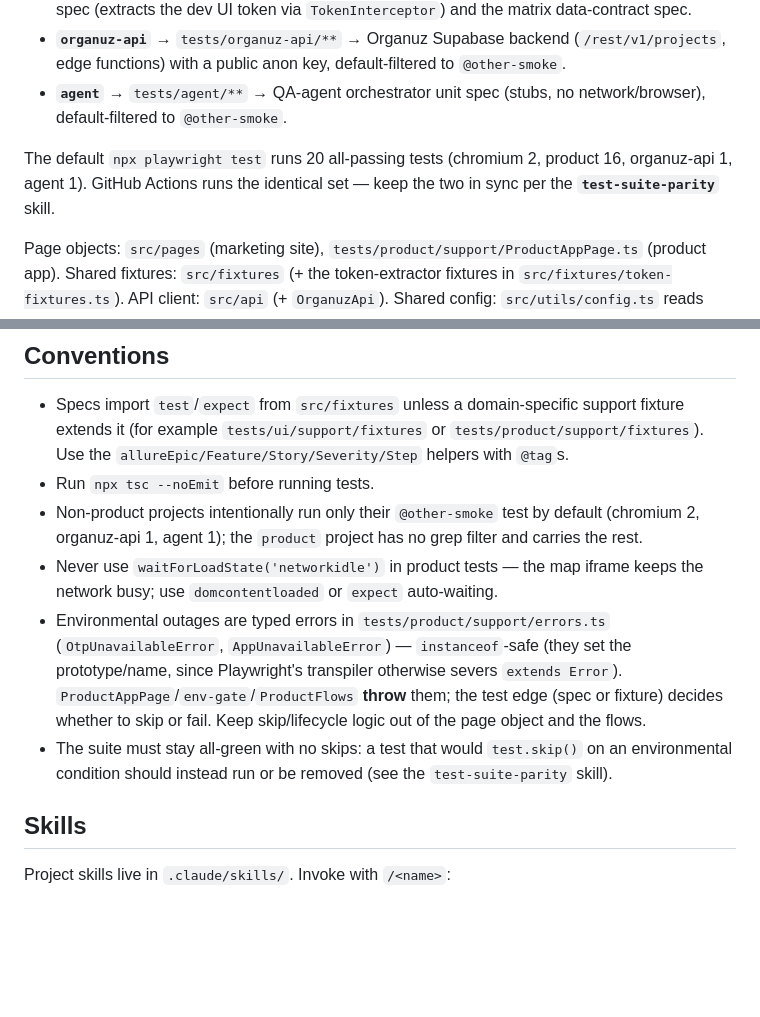
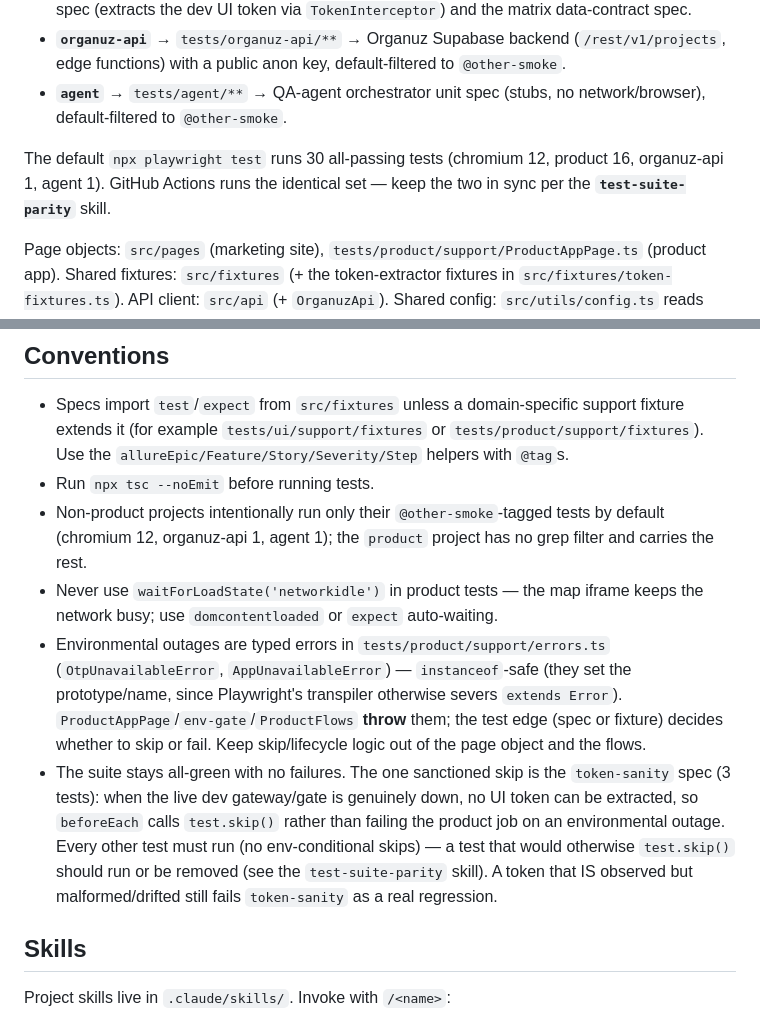
Before and after one commit to amiel-organuz/OrGanuzAiSiteTestAutomation, a Markdown page: CLAUDE.md, 2 parts joined by grey strips. GitHub-like rendering; blank space fills up the shorter version.

Commit message:
docs: sync suite counts (30) and the token-sanity skip policy
Mirror the code changes in the parity docs: default run is now 30 tests
(chromium 12, product 16, organuz-api 1, agent 1), and the "no skips"
invariant carves out one sanctioned exception — token-sanity (3 tests)
skips when the live dev gateway is down so the product job stays green;
every other test must still run. Updated CLAUDE.md and the
test-suite-parity skill (table, secret note, verify command).

Co-Authored-By: Claude Opus 4.8 (1M context) <noreply@anthropic.com>

```diff
--- a/CLAUDE.md
+++ b/CLAUDE.md
@@ -8,7 +8,7 @@ Playwright + TypeScript test suite for Organuz, plus a local FastAPI/Prometheus/
 - **`organuz-api`** → `tests/organuz-api/**` → Organuz Supabase backend (`/rest/v1/projects`, edge functions) with a public anon key, default-filtered to `@other-smoke`.
 - **`agent`** → `tests/agent/**` → QA-agent orchestrator unit spec (stubs, no network/browser), default-filtered to `@other-smoke`.
 
-The default `npx playwright test` runs 20 all-passing tests (chromium 2, product 16, organuz-api 1, agent 1). GitHub Actions runs the identical set — keep the two in sync per the **`test-suite-parity`** skill.
+The default `npx playwright test` runs 30 all-passing tests (chromium 12, product 16, organuz-api 1, agent 1). GitHub Actions runs the identical set — keep the two in sync per the **`test-suite-parity`** skill.
 
 Page objects: `src/pages` (marketing site), `tests/product/support/ProductAppPage.ts` (product app). Shared fixtures: `src/fixtures` (+ the token-extractor fixtures in `src/fixtures/token-fixtures.ts`). API client: `src/api` (+ `OrganuzApi`). Shared config: `src/utils/config.ts` reads `config.json` with env-var overrides.
 
@@ -20,10 +20,10 @@ Page objects: `src/pages` (marketing site), `tests/product/support/ProductAppPag
 ## Conventions
 - Specs import `test`/`expect` from `src/fixtures` unless a domain-specific support fixture extends it (for example `tests/ui/support/fixtures` or `tests/product/support/fixtures`). Use the `allureEpic/Feature/Story/Severity/Step` helpers with `@tag`s.
 - Run `npx tsc --noEmit` before running tests.
-- Non-product projects intentionally run only their `@other-smoke` test by default (chromium 2, organuz-api 1, agent 1); the `product` project has no grep filter and carries the rest.
+- Non-product projects intentionally run only their `@other-smoke`-tagged tests by default (chromium 12, organuz-api 1, agent 1); the `product` project has no grep filter and carries the rest.
 - Never use `waitForLoadState('networkidle')` in product tests — the map iframe keeps the network busy; use `domcontentloaded` or `expect` auto-waiting.
 - Environmental outages are typed errors in `tests/product/support/errors.ts` (`OtpUnavailableError`, `AppUnavailableError`) — `instanceof`-safe (they set the prototype/name, since Playwright's transpiler otherwise severs `extends Error`). `ProductAppPage`/`env-gate`/`ProductFlows` **throw** them; the test edge (spec or fixture) decides whether to skip or fail. Keep skip/lifecycle logic out of the page object and the flows.
-- The suite must stay all-green with no skips: a test that would `test.skip()` on an environmental condition should instead run or be removed (see the `test-suite-parity` skill).
+- The suite stays all-green with no failures. The one sanctioned skip is the `token-sanity` spec (3 tests): when the live dev gateway/gate is genuinely down, no UI token can be extracted, so `beforeEach` calls `test.skip()` rather than failing the product job on an environmental outage. Every other test must run (no env-conditional skips) — a test that would otherwise `test.skip()` should run or be removed (see the `test-suite-parity` skill). A token that IS observed but malformed/drifted still fails `token-sanity` as a real regression.
 
 ## Skills
 Project skills live in `.claude/skills/`. Invoke with `/<name>`:
```
Also changed, not shown: 1 other file.
